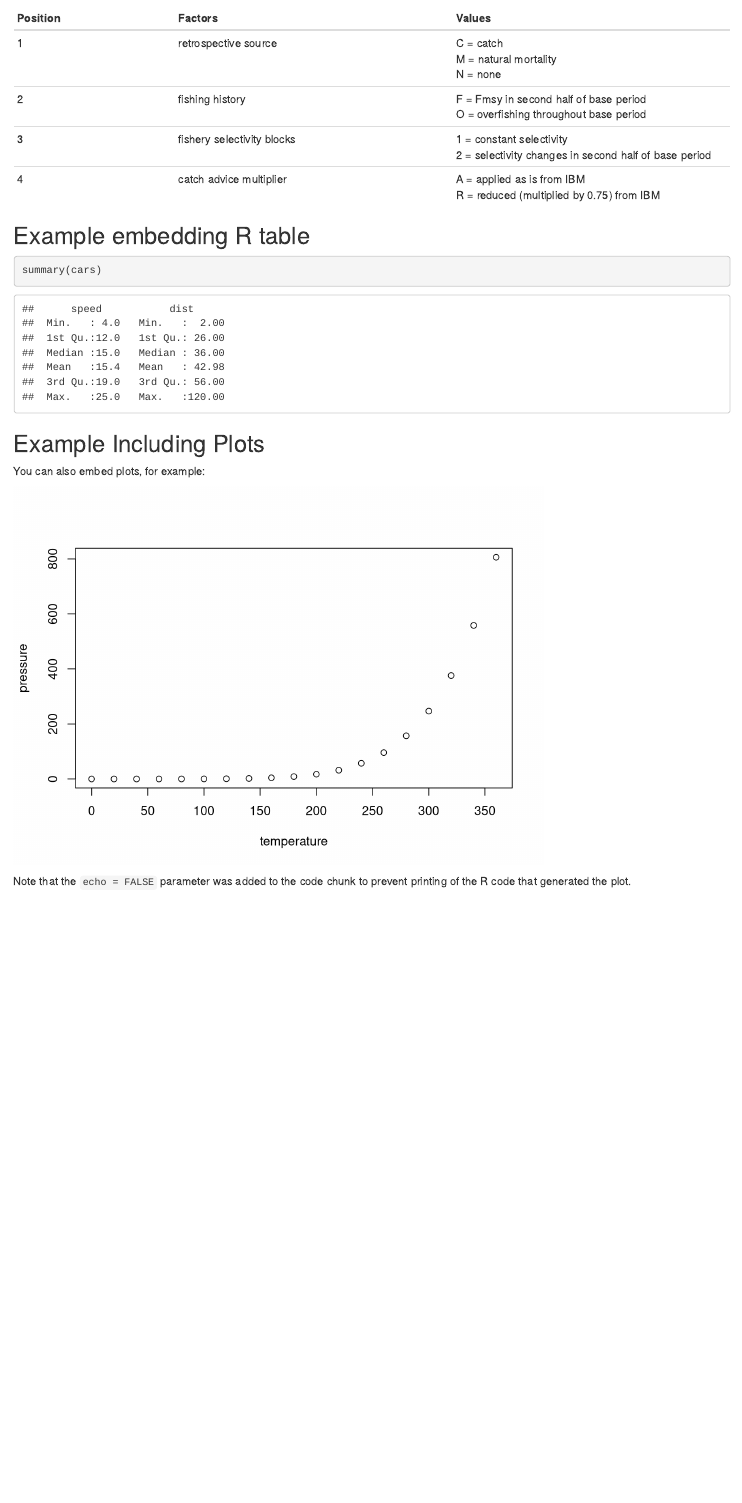
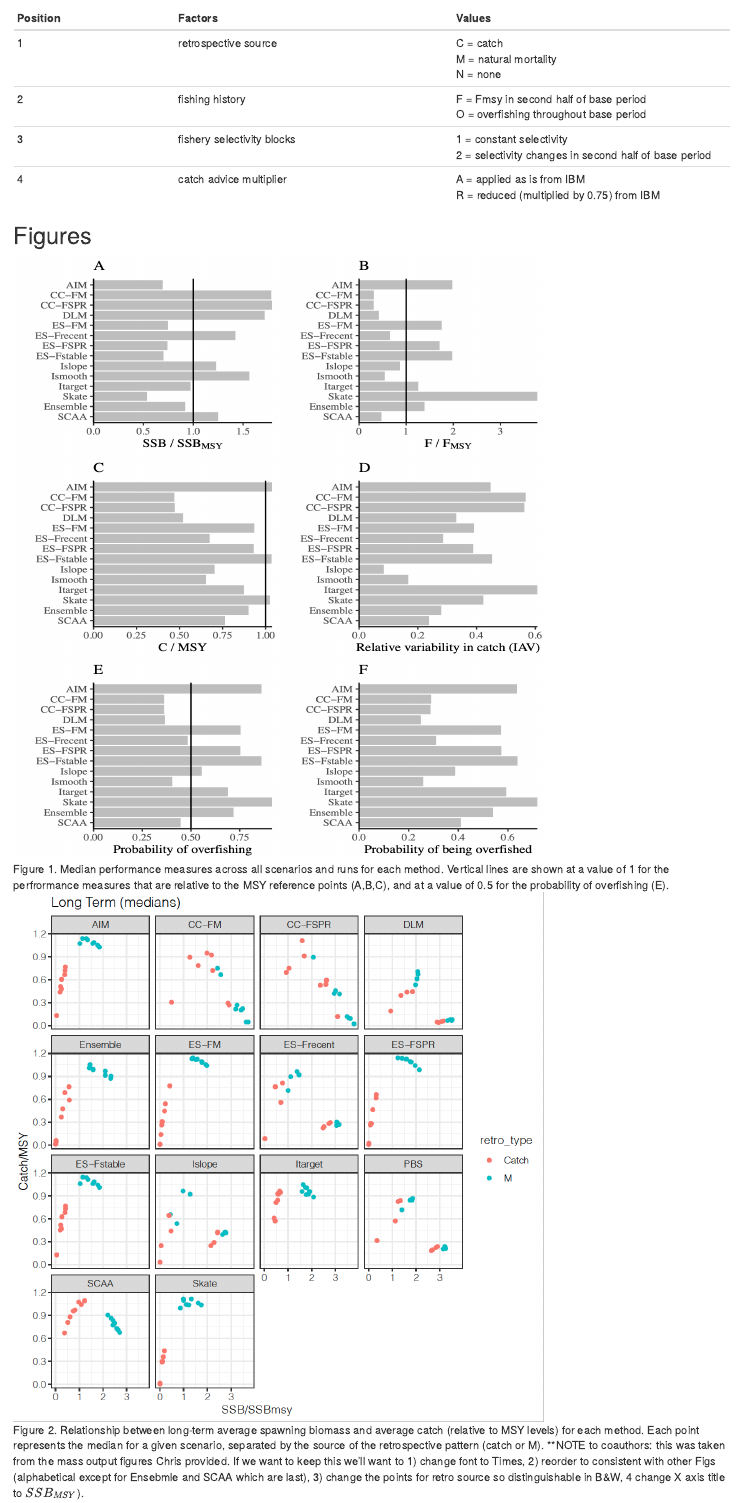
Before and after one commit to cmlegault/IBMWG, an R Markdown document (Manuscript/IBMWG_Manuscript.Rmd): the page in a window 1100 px wide, from 11530 px down. Rendered offline with R 4.5, knitr and Pandoc, with nearby package versions.

Commit message:
Update IBMWG_Manuscript.Rmd
Took a stab at writing the Results and added some Figures

````diff
--- a/Manuscript/IBMWG_Manuscript.Rmd
+++ b/Manuscript/IBMWG_Manuscript.Rmd
@@ -198,17 +198,10 @@ tabl <- "
 cat(tabl) # output the table in a format good for HTML/PDF/docx conversion
 ```
 
-## Example embedding R table
-```{r cars}
-summary(cars)
-```
 
-## Example Including Plots
+## Figures
 
-You can also embed plots, for example:
+![Figure 1. Median performance measures across all scenarios and runs for each method.  Vertical lines are shown at a value of 1 for the perfrormance measures that are relative to the MSY reference points (A,B,C), and at a value of 0.5 for the probability of overfishing (E). ](./MS_tables_figs/PMs_all_scenarios.jpg){#id .class width=7in height=8in}
 
-```{r pressure, echo=FALSE}
-plot(pressure)
-```
+![Figure 2. Relationship between long-term average spawning biomass and average catch (relative to MSY levels) for each method. Each point represents the median for a given scenario, separated by the source of the retrospective pattern (catch or M).  **NOTE to coauthors: this was taken from the mass output figures Chris provided.  If we want to keep this we'll want to 1) change font to Times, 2) reorder to consistent with other Figs (alphabetical except for Ensebmle and SCAA which are last), 3) change the points for retro source so distinguishable in B&W, 4 change X axis title to $SSB_{MSY}$).   ](./MS_tables_figs/S_Smsy_vs_C_MSY.png){#id .class width=7in height=7in}
 
-Note that the `echo = FALSE` parameter was added to the code chunk to prevent printing of the R code that generated the plot.
````
Also changed, not shown: Manuscript/IBMWG_Manuscript.Rmd (6 more changed lines).
